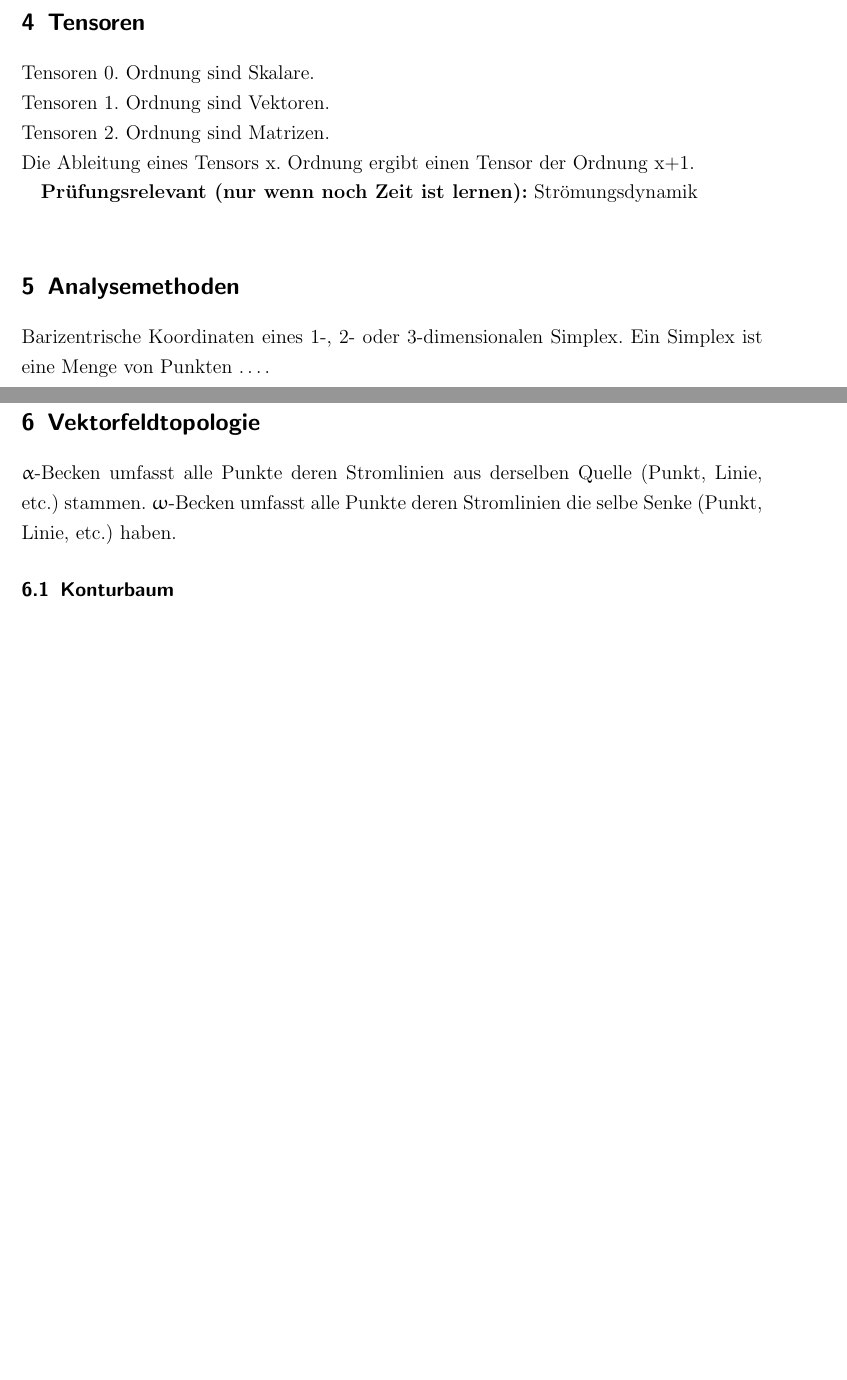
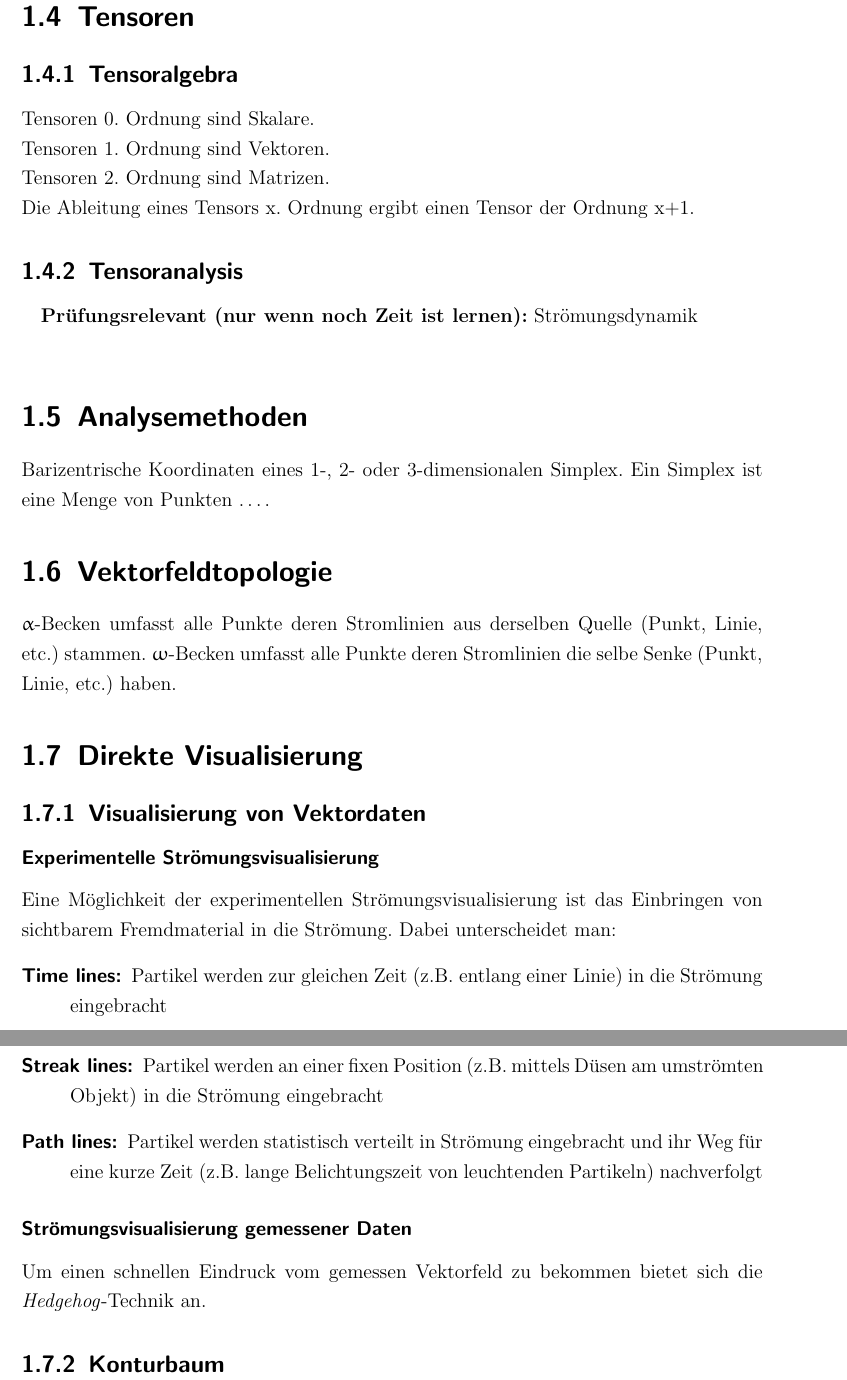
Before and after one commit to kmpf/lecture-notes, a LaTeX book (Visualisierung/VL-Visualisierung.tex): two parts of pages 4 and 5 of 5, joined at a grey line, cut so that both start at the same text, the shorter picture padded with empty space. Compiled offline with pdfLaTeX.

Commit message:
New things

```diff
--- a/Visualisierung/VL-Visualisierung.tex
+++ b/Visualisierung/VL-Visualisierung.tex
@@ -1,4 +1,4 @@
-\documentclass[12pt,a4paper,oneside,normalheadings,abstracton,liststotoc,bibtotoc,titlepage,pdftex]{scrartcl}
+\documentclass[12pt,a4paper,oneside,normalheadings,abstracton,liststotoc,bibtotoc,titlepage,pdftex]{scrbook}
 %\usepackage {ngerman}
 \usepackage [ngerman] {babel}
 \usepackage[utf8]{inputenc}
@@ -68,10 +66,15 @@ Integrationskurven können sich nicht schneiden.
 
 
 \section{Tensoren}
+\subsection{Tensoralgebra}
 Tensoren 0. Ordnung sind Skalare.\\
 Tensoren 1. Ordnung sind Vektoren.\\
 Tensoren 2. Ordnung sind Matrizen.\\
 Die Ableitung eines Tensors x. Ordnung ergibt einen Tensor der Ordnung x+1.
+\subsection{Tensoranalysis}
+
+\
+
 
 \textbf{Prüfungsrelevant (nur wenn noch Zeit ist lernen):} Strömungsdynamik\\
 
@@ -83,6 +86,19 @@ Barizentrische Koordinaten eines 1-, 2- oder 3-dimensionalen Simplex. Ein Simple
 \section{Vektorfeldtopologie}
 $\upalpha$-Becken umfasst alle Punkte deren Stromlinien aus derselben Quelle (Punkt, Linie, etc.) stammen. $\upomega$-Becken umfasst alle Punkte deren Stromlinien die selbe Senke (Punkt, Linie, etc.) haben.
 
+\section{Direkte Visualisierung}
+\subsection{Visualisierung von Vektordaten}
+\subsubsection{Experimentelle Strömungsvisualisierung}
+Eine Möglichkeit der experimentellen Strömungsvisualisierung ist das Einbringen von sichtbarem Fremdmaterial in die Strömung. Dabei unterscheidet man:
+\begin{description}
+\item[\textit{Time lines}:] Partikel werden zur gleichen Zeit (z.B. entlang einer Linie) in die Strömung eingebracht
+\item[\textit{Streak lines}:] Partikel werden an einer fixen Position (z.B. mittels Düsen am umströmten Objekt) in die Strömung eingebracht
+\item[\textit{Path lines}:] Partikel werden statistisch verteilt in Strömung eingebracht und ihr Weg für eine kurze Zeit (z.B. lange Belichtungszeit von leuchtenden Partikeln) nachverfolgt
+\end{description}
+
+\subsubsection{Strömungsvisualisierung gemessener Daten}
+Um einen schnellen Eindruck vom gemessen Vektorfeld zu bekommen bietet sich die \textit{Hedgehog}-Technik an.
+
 \subsection{Konturbaum}
 
 \end{document}
```
Also changed, not shown: Visualisierung/VL-Visualisierung.pdf (added), Visualisierung/VL-Visualisierung.tex (6 more changed lines), 5 other files.
